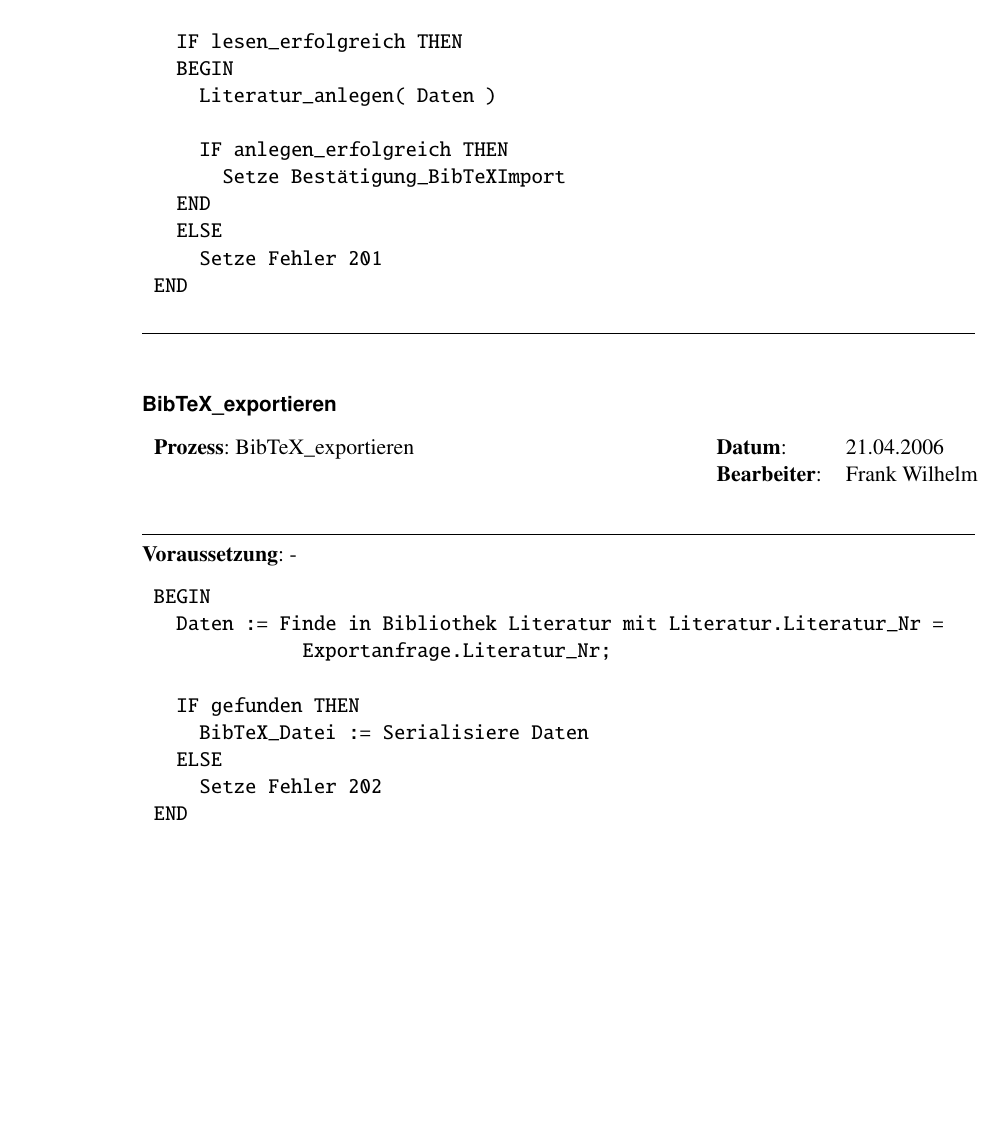
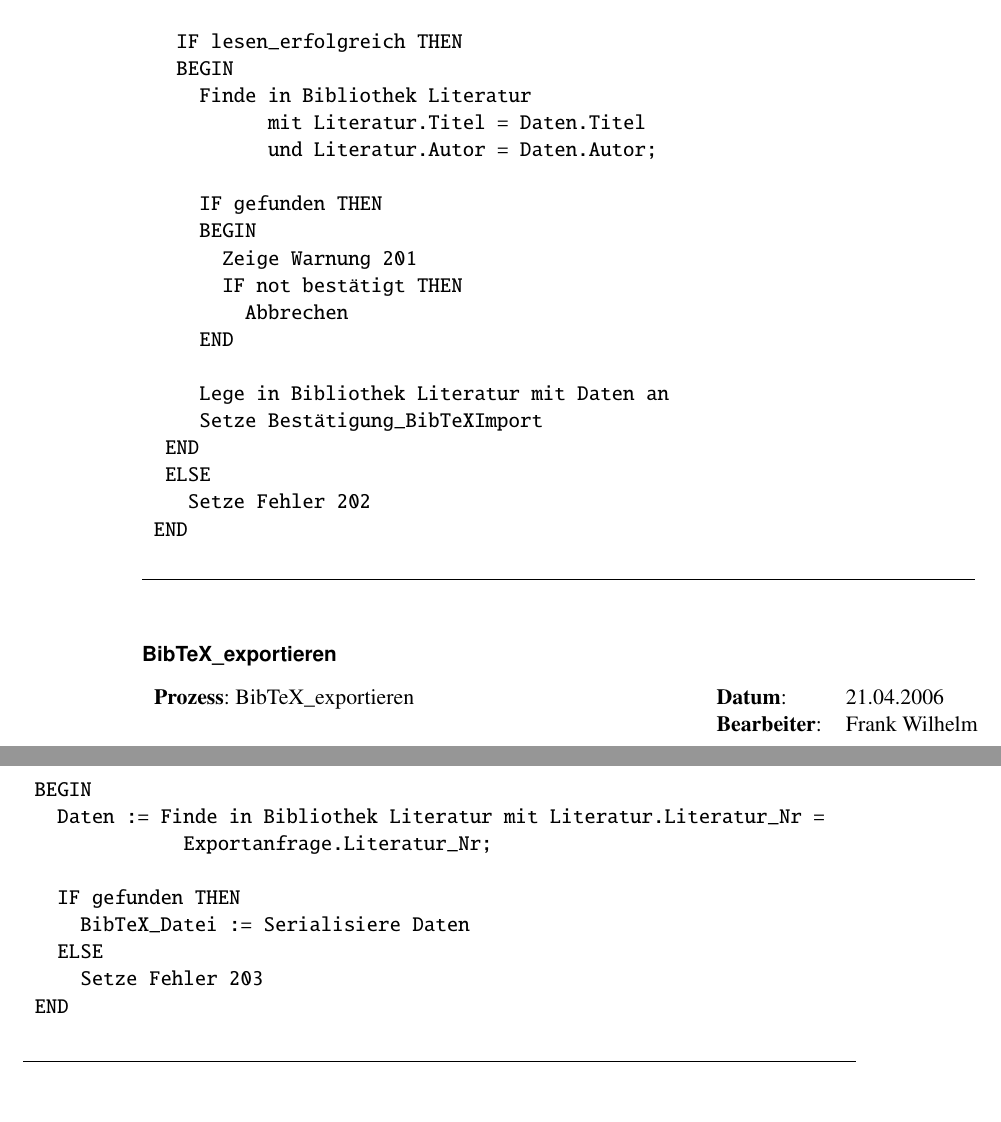
Before and after one commit to BackupTheBerlios/liman-svn, a LaTeX document (trunk/docs/beleg1/teilbeleg1.tex, which reads trunk/docs/beleg1/pspec_bibtex.tex): part of page 14 of 33 before the commit and two parts of pages 14 and 15 of 33 after it, the two joined at a grey line, cut so that both start at the same text, the shorter picture padded with empty space. Compiled offline with pdfLaTeX.

Commit message:
Entferne Interprozesskommunikation aus PSPec BibTeX_importieren

```diff
--- a/trunk/docs/beleg1/pspec_bibtex.tex
+++ b/trunk/docs/beleg1/pspec_bibtex.tex
@@ -13,13 +13,22 @@
 
    IF lesen_erfolgreich THEN
    BEGIN
-     Literatur_anlegen( Daten )
+     Finde in Bibliothek Literatur
+           mit Literatur.Titel = Daten.Titel
+           und Literatur.Autor = Daten.Autor;
 
-     IF anlegen_erfolgreich THEN
-       Setze Bestätigung_BibTeXImport
-   END
-   ELSE
-     Setze Fehler 201
+     IF gefunden THEN
+     BEGIN
+       Zeige Warnung 201
+       IF not bestätigt THEN
+         Abbrechen
+     END
+
+     Lege in Bibliothek Literatur mit Daten an
+     Setze Bestätigung_BibTeXImport
+  END
+  ELSE
+    Setze Fehler 202
  END
 \end{verbatim}
 \hrulefill
@@ -42,7 +51,7 @@
    IF gefunden THEN
      BibTeX_Datei := Serialisiere Daten
    ELSE
-     Setze Fehler 202
+     Setze Fehler 203
  END
 \end{verbatim}
 
```
